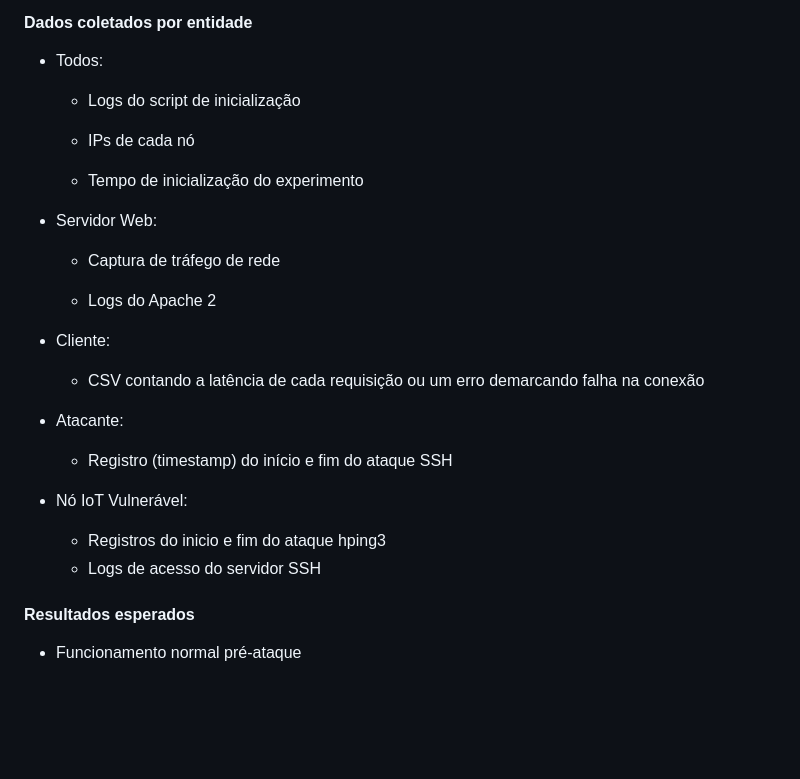
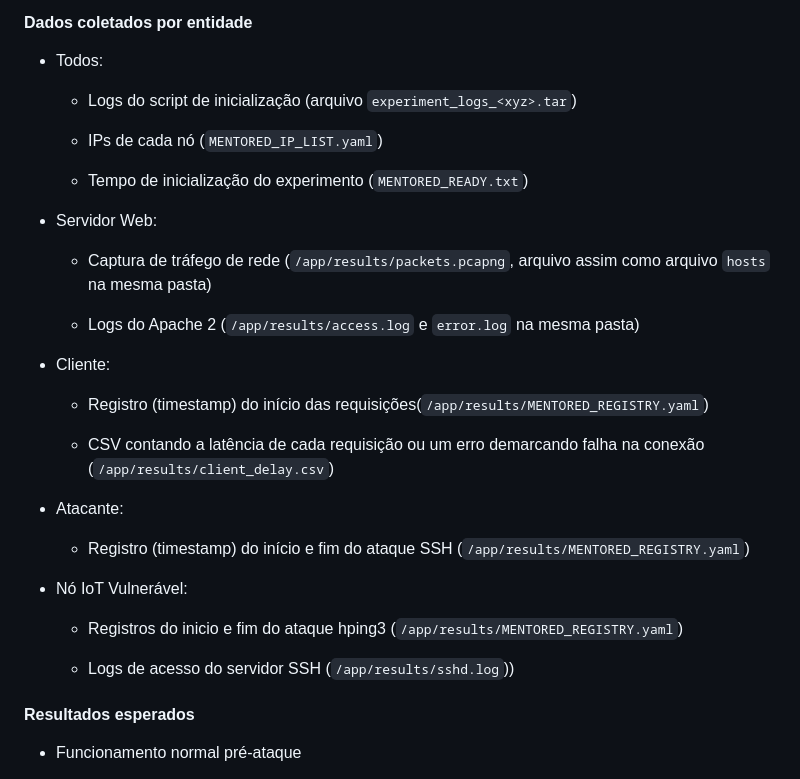
Before and after one commit to mentoredtestbed/wtestbed-minicurso-2025, a Markdown page: README.md, the part around the change. Rendered like a GitHub page; blank space fills up the shorter version.

Commit message:
Add important file paths to C2

```diff
--- a/README.md
+++ b/README.md
@@ -199,29 +199,33 @@ Esse cenário, descrito em `Cenario2.yaml` pretende a escalabilidade do testbed.
 
 * Todos:
 
-  * Logs do script de inicialização
+  * Logs do script de inicialização (arquivo `experiment_logs_<xyz>.tar`)
 
-  * IPs de cada nó
+  * IPs de cada nó (`MENTORED_IP_LIST.yaml`)
 
-  * Tempo de inicialização do experimento
+  * Tempo de inicialização do experimento (`MENTORED_READY.txt`)
 
 * Servidor Web:
 
-  * Captura de tráfego de rede
+  * Captura de tráfego de rede (`/app/results/packets.pcapng`, arquivo assim como arquivo `hosts` na mesma pasta)
 
-  * Logs do Apache 2
+  * Logs do Apache 2 (`/app/results/access.log` e `error.log` na mesma pasta)
 
 * Cliente:
 
-  * CSV contando a latência de cada requisição ou um erro demarcando falha na conexão
+  * Registro (timestamp) do início das requisições(`/app/results/MENTORED_REGISTRY.yaml`)
+
+  * CSV contando a latência de cada requisição ou um erro demarcando falha na conexão (`/app/results/client_delay.csv`)
 
 * Atacante:
 
-  * Registro (timestamp) do início e fim do ataque SSH
+  * Registro (timestamp) do início e fim do ataque SSH (`/app/results/MENTORED_REGISTRY.yaml`)
 
 * Nó IoT Vulnerável:
-  * Registros do inicio e fim do ataque hping3
-  * Logs de acesso do servidor SSH
+
+  * Registros do inicio e fim do ataque hping3 (`/app/results/MENTORED_REGISTRY.yaml`)
+
+  * Logs de acesso do servidor SSH (`/app/results/sshd.log`))
 
 #### Resultados esperados
 
```
